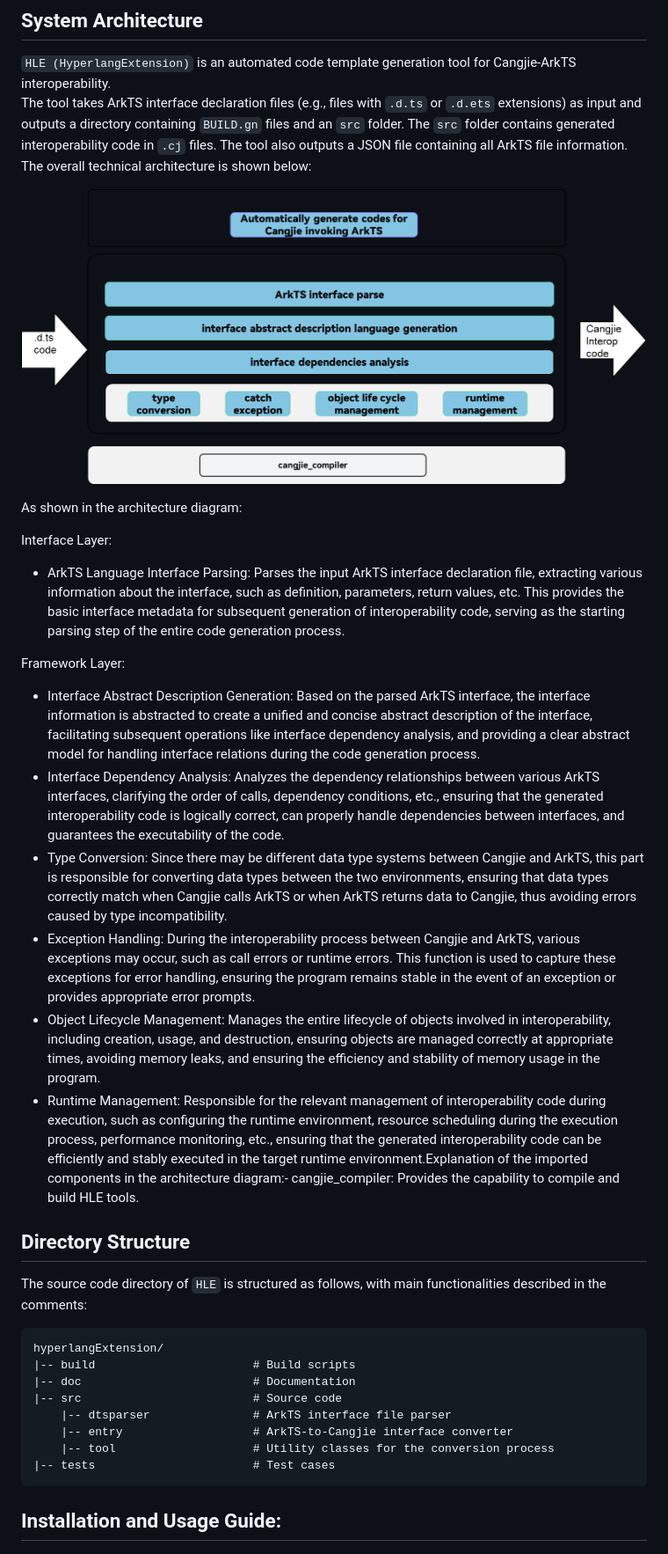
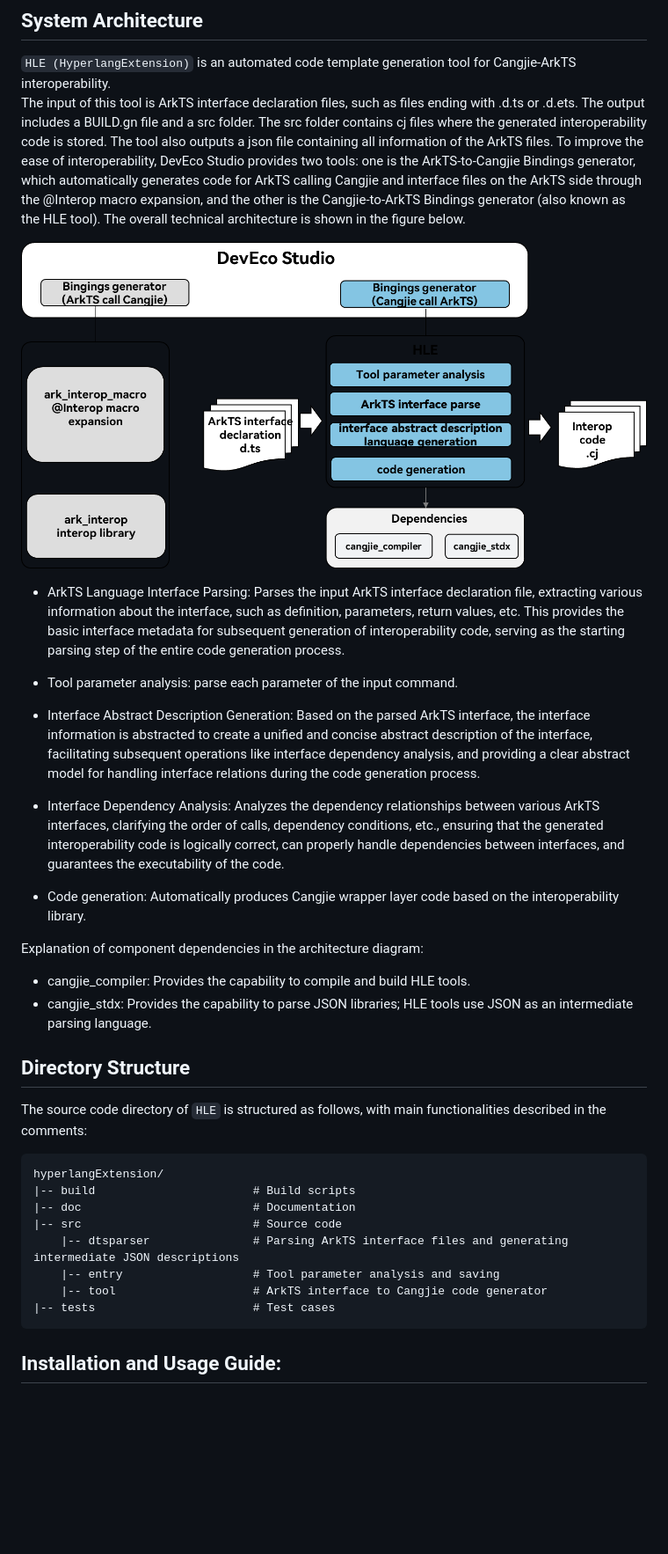
Before and after one commit to eclipse-oniro-mirrors/third_party_cangjie_tools, a Markdown page: hyperlangExtension/doc/developer_guide.md, the part around the change. Shown at 88% size. Rendered like a GitHub page; pictures changed too: hyperlangExtension/figures/HLE_eng.png; blank space fills up the shorter version.

````diff
--- a/hyperlangExtension/doc/developer_guide.md
+++ b/hyperlangExtension/doc/developer_guide.md
@@ -3,25 +3,22 @@
 ## System Architecture
 
 `HLE (HyperlangExtension)` is an automated code template generation tool for Cangjie-ArkTS interoperability.
-The tool takes ArkTS interface declaration files (e.g., files with `.d.ts` or `.d.ets` extensions) as input and outputs a directory containing `BUILD.gn` files and an `src` folder. The `src` folder contains generated interoperability code in `.cj` files. The tool also outputs a JSON file containing all ArkTS file information. The overall technical architecture is shown below:
+The input of this tool is ArkTS interface declaration files, such as files ending with .d.ts or .d.ets. The output includes a BUILD.gn file and a src folder. The src folder contains cj files where the generated interoperability code is stored. The tool also outputs a json file containing all information of the ArkTS files. To improve the ease of interoperability, DevEco Studio provides two tools: one is the ArkTS-to-Cangjie Bindings generator, which automatically generates code for ArkTS calling Cangjie and interface files on the ArkTS side through the @Interop macro expansion, and the other is the Cangjie-to-ArkTS Bindings generator (also known as the HLE tool). The overall technical architecture is shown in the figure below.
 
 ![HLE Architecture Diagram](../figures/HLE_eng.png)
 
-As shown in the architecture diagram:
-
-Interface Layer:
 
 - ArkTS Language Interface Parsing: Parses the input ArkTS interface declaration file, extracting various information about the interface, such as definition, parameters, return values, etc. This provides the basic interface metadata for subsequent generation of interoperability code, serving as the starting parsing step of the entire code generation process.
 
-Framework Layer:
-
+- Tool parameter analysis: parse each parameter of the input command.
 - Interface Abstract Description Generation: Based on the parsed ArkTS interface, the interface information is abstracted to create a unified and concise abstract description of the interface, facilitating subsequent operations like interface dependency analysis, and providing a clear abstract model for handling interface relations during the code generation process.
 - Interface Dependency Analysis: Analyzes the dependency relationships between various ArkTS interfaces, clarifying the order of calls, dependency conditions, etc., ensuring that the generated interoperability code is logically correct, can properly handle dependencies between interfaces, and guarantees the executability of the code.
-- Type Conversion: Since there may be different data type systems between Cangjie and ArkTS, this part is responsible for converting data types between the two environments, ensuring that data types correctly match when Cangjie calls ArkTS or when ArkTS returns data to Cangjie, thus avoiding errors caused by type incompatibility.
-- Exception Handling: During the interoperability process between Cangjie and ArkTS, various exceptions may occur, such as call errors or runtime errors. This function is used to capture these exceptions for error handling, ensuring the program remains stable in the event of an exception or provides appropriate error prompts.
-- Object Lifecycle Management: Manages the entire lifecycle of objects involved in interoperability, including creation, usage, and destruction, ensuring objects are managed correctly at appropriate times, avoiding memory leaks, and ensuring the efficiency and stability of memory usage in the program.
-- Runtime Management: Responsible for the relevant management of interoperability code during execution, such as configuring the runtime environment, resource scheduling during the execution process, performance monitoring, etc., ensuring that the generated interoperability code can be efficiently and stably executed in the target runtime environment.Explanation of the imported components in the architecture diagram:- cangjie_compiler: Provides the capability to compile and build HLE tools.
+- Code generation: Automatically produces Cangjie wrapper layer code based on the interoperability library.
 
+Explanation of component dependencies in the architecture diagram:
+
+- cangjie_compiler: Provides the capability to compile and build HLE tools.
+- cangjie_stdx: Provides the capability to parse JSON libraries; HLE tools use JSON as an intermediate parsing language.
 
 ## Directory Structure
 
@@ -32,9 +29,9 @@ hyperlangExtension/
 |-- build                       # Build scripts
 |-- doc                         # Documentation
 |-- src                         # Source code
-    |-- dtsparser               # ArkTS interface file parser
-    |-- entry                   # ArkTS-to-Cangjie interface converter
-    |-- tool                    # Utility classes for the conversion process
+    |-- dtsparser               # Parsing ArkTS interface files and generating intermediate JSON descriptions
+    |-- entry                   # Tool parameter analysis and saving
+    |-- tool                    # ArkTS interface to Cangjie code generator
 |-- tests                       # Test cases
 ```
 
````
Also changed, not shown: hyperlangExtension/doc/developer_guide_zh.md (+7 -19 lines), hyperlangExtension/figures/HLE.png.
